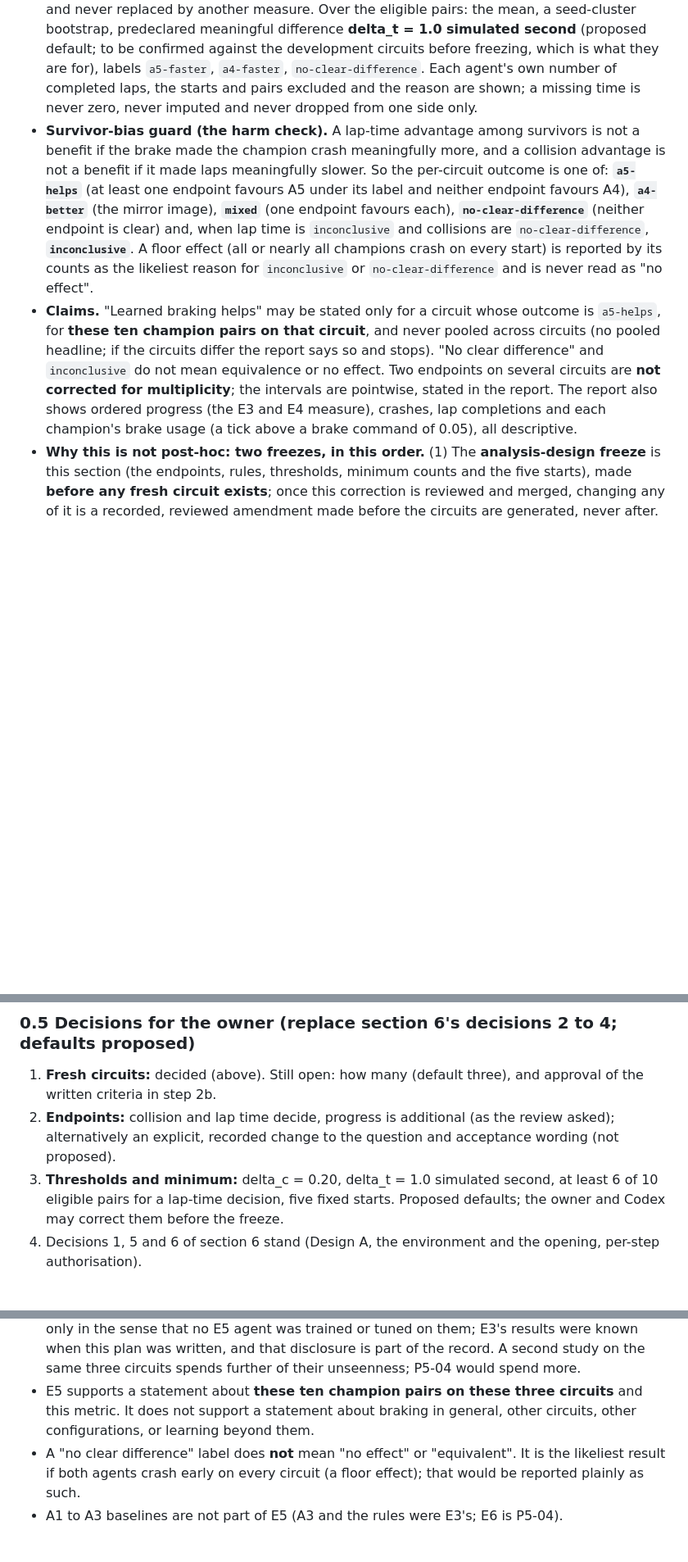
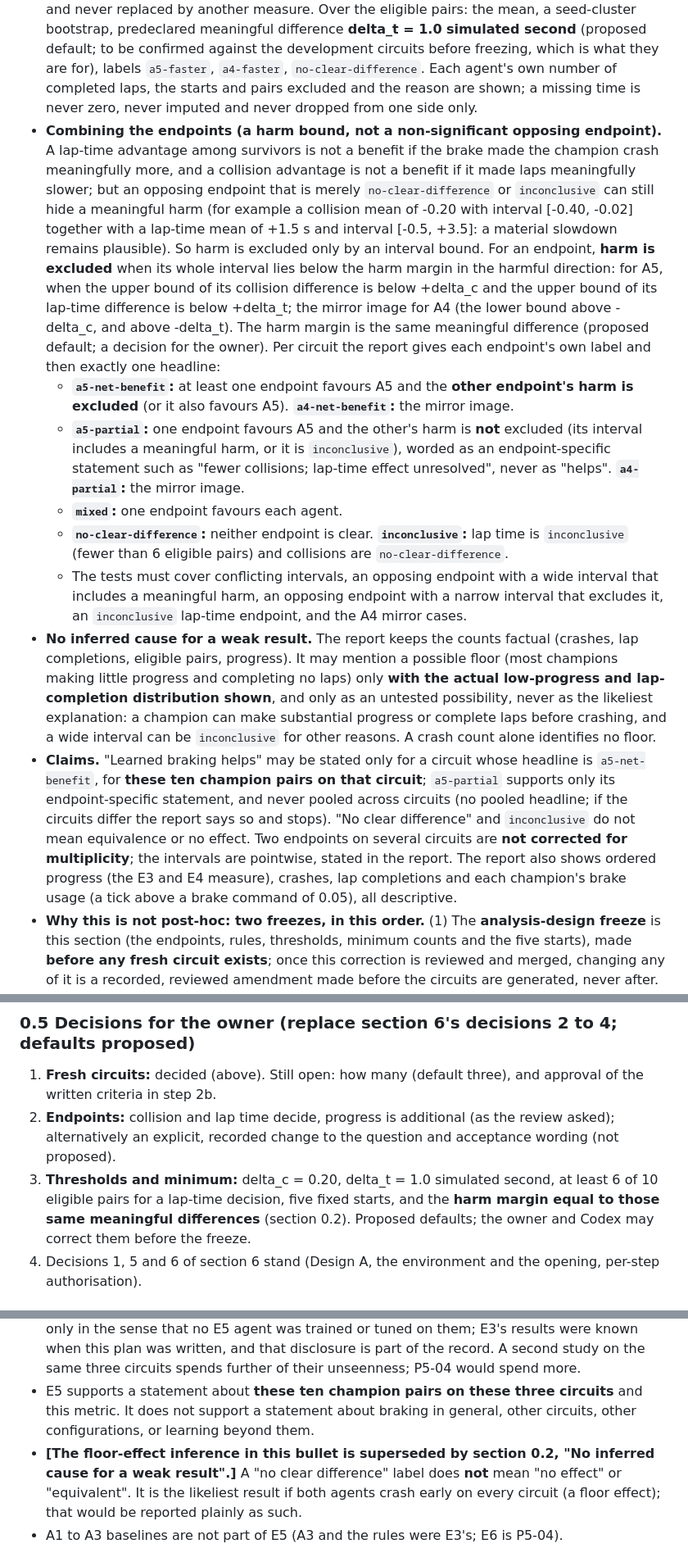
Before and after one commit to Harrisonxaph/Self-learning-Car-AI, a Markdown page: docs/plans/p5-02-plan.md, 3 parts joined by grey strips. Shown at 82% size. GitHub-like rendering; blank space fills up the shorter version.

Commit message:
P5-02 plan correction: harm bound for the combined claim, no inferred floor effect
Addresses the two P2 findings of Codex's review 5906307454: an opposing endpoint that is merely unclear no longer counts as excluding harm (interval-based harm margin, endpoint-specific partial headlines, A4 mirror), and the report keeps crash counts factual instead of inferring a floor.

Co-Authored-By: Claude Sonnet 5.5 <noreply@anthropic.com>
Claude-Session: https://claude.ai/code/session_01M3KNXUCQzPASuLLKkbvaV5

```diff
--- a/docs/plans/p5-02-plan.md
+++ b/docs/plans/p5-02-plan.md
@@ -27,8 +27,14 @@ The question is unchanged: **does learned braking improve lap time and/or collis
 - **Unit and evaluation.** The pair (seed) is the unit, as in E4. Each frozen champion is evaluated on each fresh circuit from the evaluator's **five fixed starts** (the nominal start and the four perturbed starts of P4-05), not one: a collision rate needs more than one scenario. The five starts are scenario variation of one deterministic champion, **not independent samples**; the intervals below are over the ten seeds only. If the gate cannot supply the five starts, extending it (under the same once-only and listed-agent rules) is part of the library rework, and is reviewed as such.
 - **Collision endpoint (always defined).** Per champion and circuit, the crash rate over the five starts (0 to 1). Per pair, `c_s = crashRate(A5_s) − crashRate(A4_s)` (negative favours the brake). Mean over seeds, seed-cluster bootstrap with the E3 and E4 settings, predeclared meaningful difference **delta_c = 0.20** (one start in five), labels `a5-fewer`, `a4-fewer`, `no-clear-difference` by the same rule as before (interval entirely beyond zero and the mean at least delta_c).
 - **Lap-time endpoint (survivor-conditioned, so conditioned on both completing).** Per pair and circuit, the mean first-lap time (simulated seconds) over the starts **where both champions completed a lap**; the pair is **eligible** only if it has at least one such start. `t_s = time(A5_s) − time(A4_s)` over the eligible pairs (negative favours the brake). **Minimum evidence for a lap-time decision: at least 6 of the 10 pairs eligible** (proposed default); with fewer, the lap-time endpoint is reported as **`inconclusive`** with the counts, never decided and never replaced by another measure. Over the eligible pairs: the mean, a seed-cluster bootstrap, predeclared meaningful difference **delta_t = 1.0 simulated second** (proposed default; to be confirmed against the development circuits before freezing, which is what they are for), labels `a5-faster`, `a4-faster`, `no-clear-difference`. Each agent's own number of completed laps, the starts and pairs excluded and the reason are shown; a missing time is never zero, never imputed and never dropped from one side only.
-- **Survivor-bias guard (the harm check).** A lap-time advantage among survivors is not a benefit if the brake made the champion crash meaningfully more, and a collision advantage is not a benefit if it made laps meaningfully slower. So the per-circuit outcome is one of: **`a5-helps`** (at least one endpoint favours A5 under its label and neither endpoint favours A4), **`a4-better`** (the mirror image), **`mixed`** (one endpoint favours each), **`no-clear-difference`** (neither endpoint is clear) and, when lap time is `inconclusive` and collisions are `no-clear-difference`, **`inconclusive`**. A floor effect (all or nearly all champions crash on every start) is reported by its counts as the likeliest reason for `inconclusive` or `no-clear-difference` and is never read as "no effect".
-- **Claims.** "Learned braking helps" may be stated only for a circuit whose outcome is `a5-helps`, for **these ten champion pairs on that circuit**, and never pooled across circuits (no pooled headline; if the circuits differ the report says so and stops). "No clear difference" and `inconclusive` do not mean equivalence or no effect. Two endpoints on several circuits are **not corrected for multiplicity**; the intervals are pointwise, stated in the report. The report also shows ordered progress (the E3 and E4 measure), crashes, lap completions and each champion's brake usage (a tick above a brake command of 0.05), all descriptive.
+- **Combining the endpoints (a harm bound, not a non-significant opposing endpoint).** A lap-time advantage among survivors is not a benefit if the brake made the champion crash meaningfully more, and a collision advantage is not a benefit if it made laps meaningfully slower; but an opposing endpoint that is merely `no-clear-difference` or `inconclusive` can still hide a meaningful harm (for example a collision mean of -0.20 with interval [-0.40, -0.02] together with a lap-time mean of +1.5 s and interval [-0.5, +3.5]: a material slowdown remains plausible). So harm is excluded only by an interval bound. For an endpoint, **harm is excluded** when its whole interval lies below the harm margin in the harmful direction: for A5, when the upper bound of its collision difference is below +delta_c and the upper bound of its lap-time difference is below +delta_t; the mirror image for A4 (the lower bound above -delta_c, and above -delta_t). The harm margin is the same meaningful difference (proposed default; a decision for the owner). Per circuit the report gives each endpoint's own label and then exactly one headline:
+  - **`a5-net-benefit`:** at least one endpoint favours A5 and the **other endpoint's harm is excluded** (or it also favours A5). **`a4-net-benefit`:** the mirror image.
+  - **`a5-partial`:** one endpoint favours A5 and the other's harm is **not** excluded (its interval includes a meaningful harm, or it is `inconclusive`), worded as an endpoint-specific statement such as "fewer collisions; lap-time effect unresolved", never as "helps". **`a4-partial`:** the mirror image.
+  - **`mixed`:** one endpoint favours each agent.
+  - **`no-clear-difference`:** neither endpoint is clear. **`inconclusive`:** lap time is `inconclusive` (fewer than 6 eligible pairs) and collisions are `no-clear-difference`.
+  - The tests must cover conflicting intervals, an opposing endpoint with a wide interval that includes a meaningful harm, an opposing endpoint with a narrow interval that excludes it, an `inconclusive` lap-time endpoint, and the A4 mirror cases.
+- **No inferred cause for a weak result.** The report keeps the counts factual (crashes, lap completions, eligible pairs, progress). It may mention a possible floor (most champions making little progress and completing no laps) only **with the actual low-progress and lap-completion distribution shown**, and only as an untested possibility, never as the likeliest explanation: a champion can make substantial progress or complete laps before crashing, and a wide interval can be `inconclusive` for other reasons. A crash count alone identifies no floor.
+- **Claims.** "Learned braking helps" may be stated only for a circuit whose headline is `a5-net-benefit`, for **these ten champion pairs on that circuit**; `a5-partial` supports only its endpoint-specific statement, and never pooled across circuits (no pooled headline; if the circuits differ the report says so and stops). "No clear difference" and `inconclusive` do not mean equivalence or no effect. Two endpoints on several circuits are **not corrected for multiplicity**; the intervals are pointwise, stated in the report. The report also shows ordered progress (the E3 and E4 measure), crashes, lap completions and each champion's brake usage (a tick above a brake command of 0.05), all descriptive.
 - **Why this is not post-hoc: two freezes, in this order.** (1) The **analysis-design freeze** is this section (the endpoints, rules, thresholds, minimum counts and the five starts), made **before any fresh circuit exists**; once this correction is reviewed and merged, changing any of it is a recorded, reviewed amendment made before the circuits are generated, never after. The three spent circuits may inform the numeric thresholds only before this freeze, and that use is recorded. (2) The **final manifest freeze** (step 5) happens **after** the fresh circuits are registered (their content hashes and the split-manifest hash cannot exist earlier, and the manifest parser verifies them) and **before** any evaluation on them; it adds the circuits and the frozen commit and may not alter the analysis design. Nothing is evaluated on a fresh circuit before freeze (2).
 
 ### 0.3 What this means for work already done
@@ -49,7 +55,7 @@ The question is unchanged: **does learned braking improve lap time and/or collis
 
 1. **Fresh circuits:** decided (above). Still open: how many (default three), and approval of the written criteria in step 2b.
 2. **Endpoints:** collision and lap time decide, progress is additional (as the review asked); alternatively an explicit, recorded change to the question and acceptance wording (not proposed).
-3. **Thresholds and minimum:** delta_c = 0.20, delta_t = 1.0 simulated second, at least 6 of 10 eligible pairs for a lap-time decision, five fixed starts. Proposed defaults; the owner and Codex may correct them before the freeze.
+3. **Thresholds and minimum:** delta_c = 0.20, delta_t = 1.0 simulated second, at least 6 of 10 eligible pairs for a lap-time decision, five fixed starts, and the **harm margin equal to those same meaningful differences** (section 0.2). Proposed defaults; the owner and Codex may correct them before the freeze.
 4. Decisions 1, 5 and 6 of section 6 stand (Design A, the environment and the opening, per-step authorisation).
 
 ## 1. What P5-02 must deliver (ROADMAP, issue #34, AI_EVALUATION E5)
@@ -99,7 +105,7 @@ The question is unchanged: **does learned braking improve lap time and/or collis
 
 - **[Superseded by section 0.1: E5's held-out conclusion now rests on fresh circuits; this bullet records the original, rejected reasoning.]** **The held-out circuits have already been looked at once** (E3, for different agents). They are "unseen" for these agents only in the sense that no E5 agent was trained or tuned on them; E3's results were known when this plan was written, and that disclosure is part of the record. A second study on the same three circuits spends further of their unseenness; P5-04 would spend more.
 - E5 supports a statement about **these ten champion pairs on these three circuits** and this metric. It does not support a statement about braking in general, other circuits, other configurations, or learning beyond them.
-- A "no clear difference" label does **not** mean "no effect" or "equivalent". It is the likeliest result if both agents crash early on every circuit (a floor effect); that would be reported plainly as such.
+- **[The floor-effect inference in this bullet is superseded by section 0.2, "No inferred cause for a weak result".]** A "no clear difference" label does **not** mean "no effect" or "equivalent". It is the likeliest result if both agents crash early on every circuit (a floor effect); that would be reported plainly as such.
 - A1 to A3 baselines are not part of E5 (A3 and the rules were E3's; E6 is P5-04).
 
 ## 6. Decisions for the owner (defaults proposed; each routine unless changed)
```
